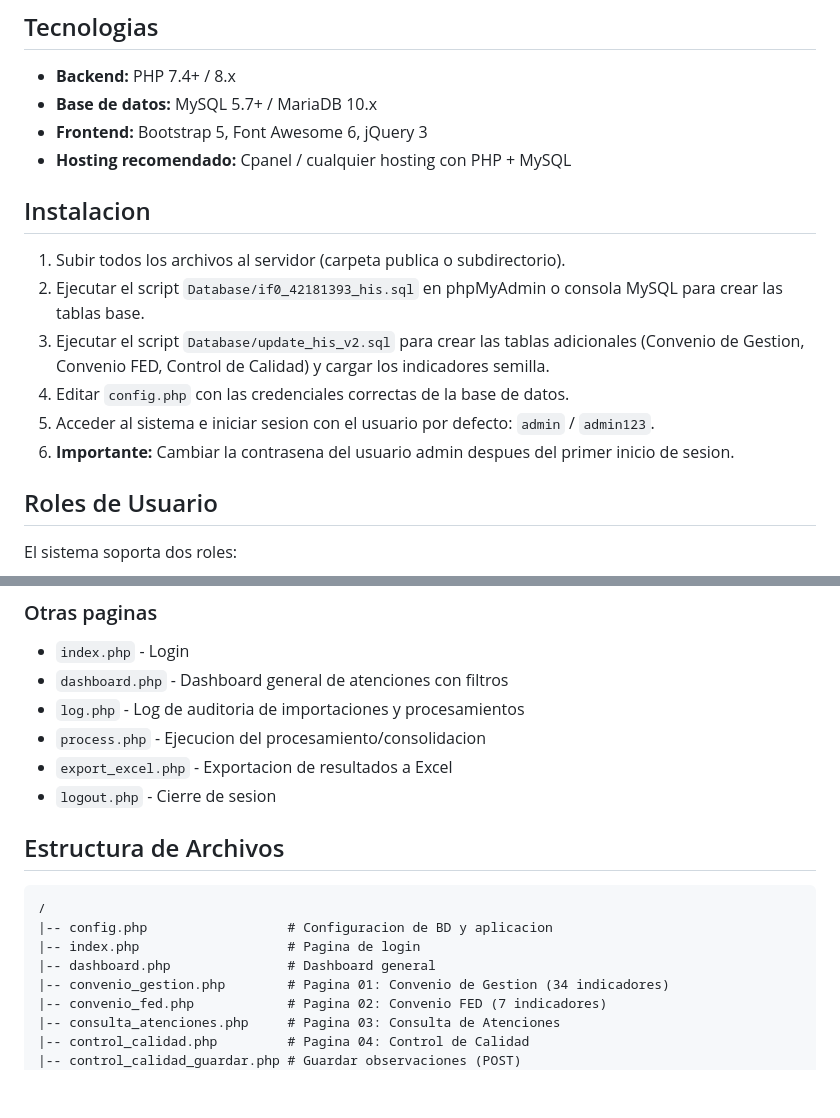
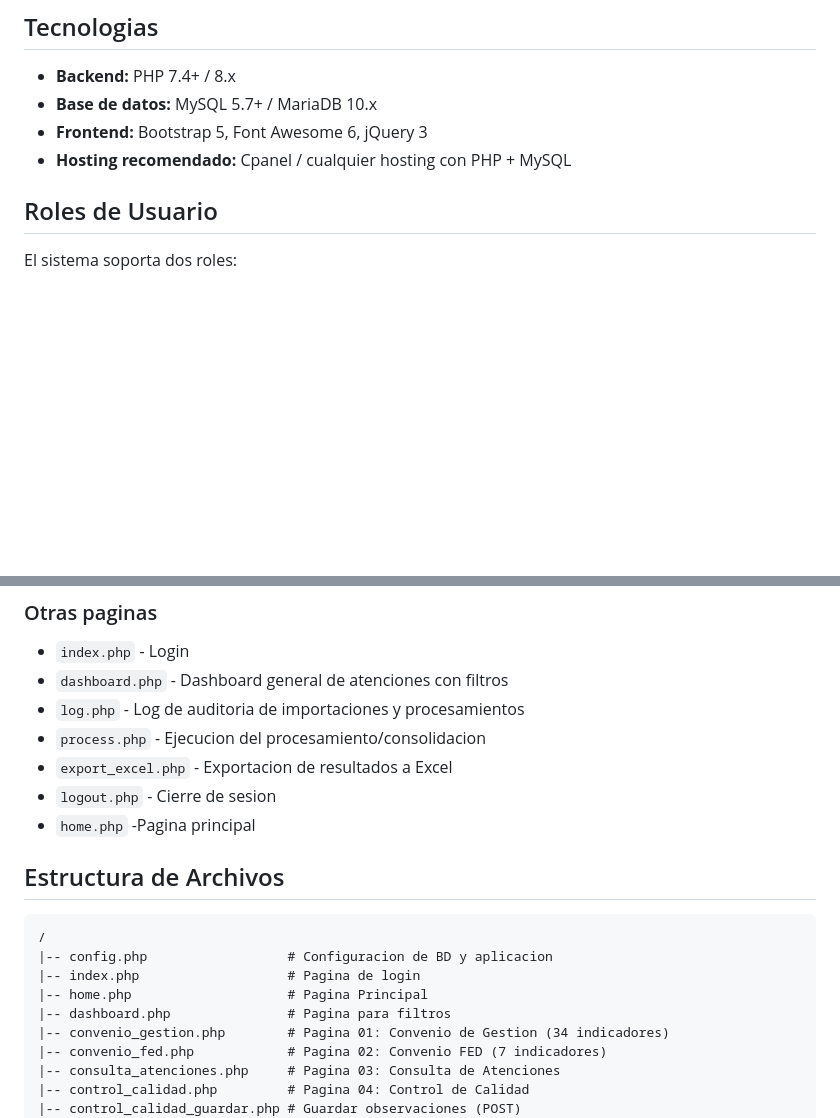
Before and after one commit to jhonrv1997/Estadistica_perene, a Markdown page: README.md, 2 parts joined by grey strips. Rendered like a GitHub page; blank space fills up the shorter version.

Commit message:
Update README to remove installation stepsdef
Removed installation instructions and added home.php description.

```diff
--- a/README.md
+++ b/README.md
@@ -8,15 +8,6 @@ Sistema web para la gestion y consolidacion de datos del HIS (Historia de Salud)
 - **Base de datos:** MySQL 5.7+ / MariaDB 10.x
 - **Frontend:** Bootstrap 5, Font Awesome 6, jQuery 3
 - **Hosting recomendado:** Cpanel / cualquier hosting con PHP + MySQL
-
-## Instalacion
-
-1. Subir todos los archivos al servidor (carpeta publica o subdirectorio).
-2. Ejecutar el script `Database/if0_42181393_his.sql` en phpMyAdmin o consola MySQL para crear las tablas base.
-3. Ejecutar el script `Database/update_his_v2.sql` para crear las tablas adicionales (Convenio de Gestion, Convenio FED, Control de Calidad) y cargar los indicadores semilla.
-4. Editar `config.php` con las credenciales correctas de la base de datos.
-5. Acceder al sistema e iniciar sesion con el usuario por defecto: `admin` / `admin123`.
-6. **Importante:** Cambiar la contrasena del usuario admin despues del primer inicio de sesion.
 
 ## Roles de Usuario
 
@@ -56,6 +47,7 @@ El sistema soporta dos roles:
 - `process.php` - Ejecucion del procesamiento/consolidacion
 - `export_excel.php` - Exportacion de resultados a Excel
 - `logout.php` - Cierre de sesion
+- `home.php` -Pagina principal
 
 ## Estructura de Archivos
 
@@ -63,7 +55,8 @@ El sistema soporta dos roles:
 /
 |-- config.php                  # Configuracion de BD y aplicacion
 |-- index.php                   # Pagina de login
-|-- dashboard.php               # Dashboard general
+|-- home.php                    # Pagina Principal
+|-- dashboard.php               # Pagina para filtros
 |-- convenio_gestion.php        # Pagina 01: Convenio de Gestion (34 indicadores)
 |-- convenio_fed.php            # Pagina 02: Convenio FED (7 indicadores)
 |-- consulta_atenciones.php     # Pagina 03: Consulta de Atenciones
```
